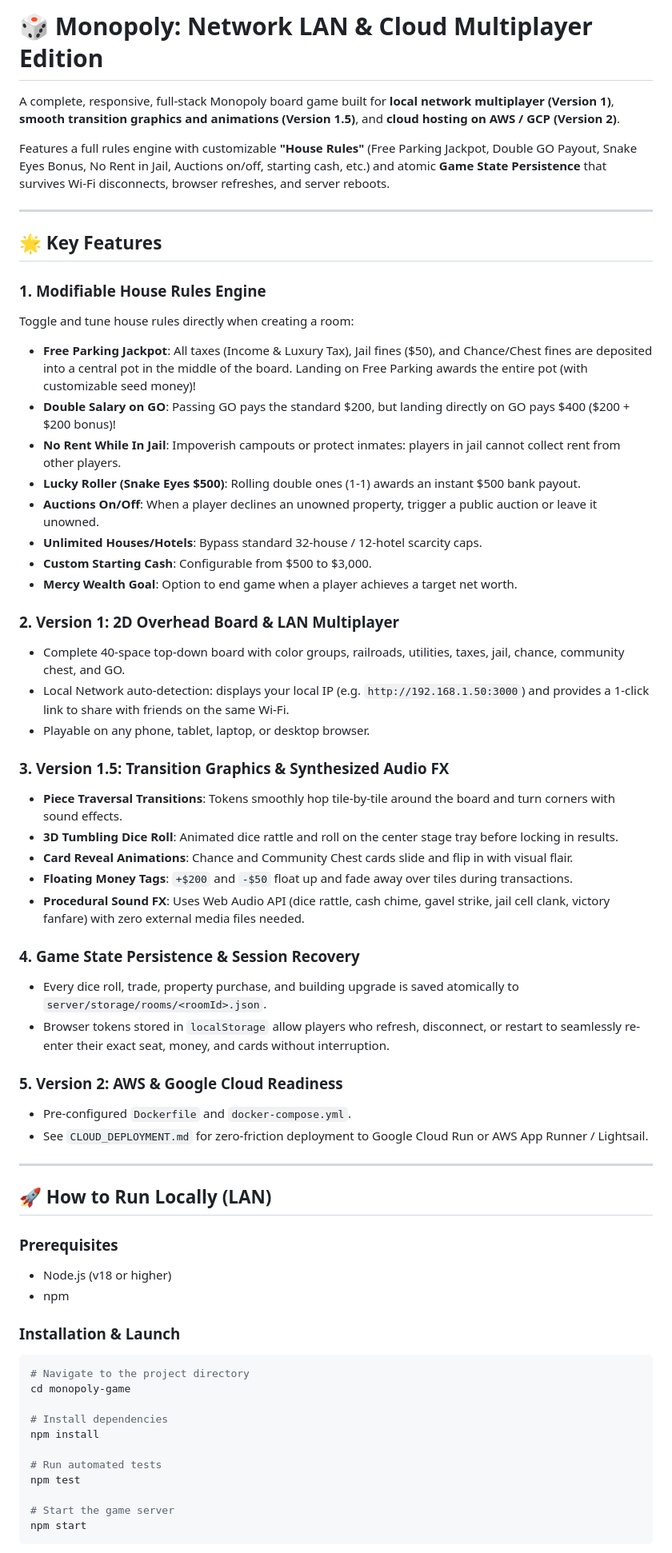
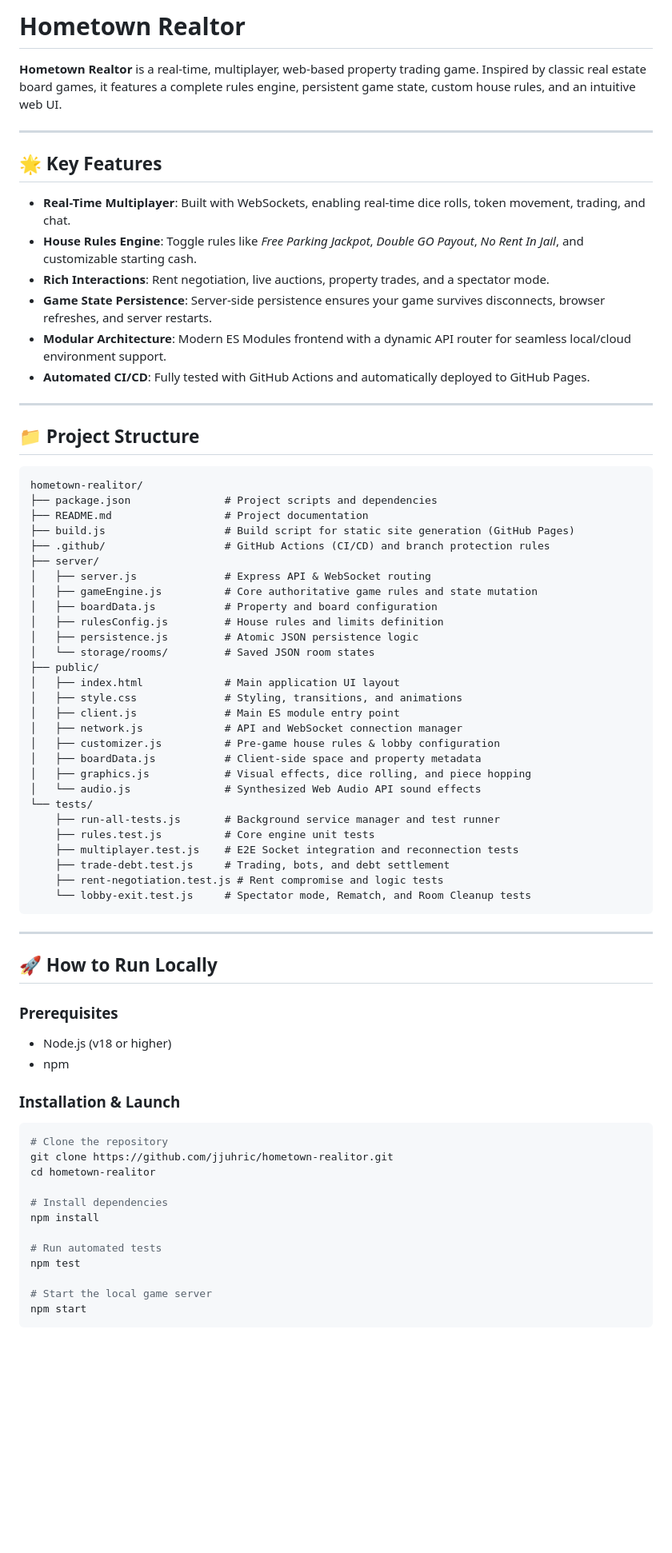
Before and after one commit to jjuhric/hometown-realitor, a Markdown page: README.md, the part around one of its changes. Shown at 80% size. Drawn GitHub-style; blank space fills up the shorter version.

Commit message:
docs: rewrite README for Hometown Realtor structure

````diff
--- a/README.md
+++ b/README.md
@@ -1,56 +1,67 @@
-# 🎲 Monopoly: Network LAN & Cloud Multiplayer Edition
+# Hometown Realtor
 
-A complete, responsive, full-stack Monopoly board game built for **local network multiplayer (Version 1)**, **smooth transition graphics and animations (Version 1.5)**, and **cloud hosting on AWS / GCP (Version 2)**.
-
-Features a full rules engine with customizable **"House Rules"** (Free Parking Jackpot, Double GO Payout, Snake Eyes Bonus, No Rent in Jail, Auctions on/off, starting cash, etc.) and atomic **Game State Persistence** that survives Wi-Fi disconnects, browser refreshes, and server reboots.
+**Hometown Realtor** is a real-time, multiplayer, web-based property trading game. Inspired by classic real estate board games, it features a complete rules engine, persistent game state, custom house rules, and an intuitive web UI.
 
 ---
 
 ## 🌟 Key Features
 
-### 1. Modifiable House Rules Engine
-Toggle and tune house rules directly when creating a room:
-- **Free Parking Jackpot**: All taxes (Income & Luxury Tax), Jail fines ($50), and Chance/Chest fines are deposited into a central pot in the middle of the board. Landing on Free Parking awards the entire pot (with customizable seed money)!
-- **Double Salary on GO**: Passing GO pays the standard $200, but landing directly on GO pays $400 ($200 + $200 bonus)!
-- **No Rent While In Jail**: Impoverish campouts or protect inmates: players in jail cannot collect rent from other players.
-- **Lucky Roller (Snake Eyes $500)**: Rolling double ones (1-1) awards an instant $500 bank payout.
-- **Auctions On/Off**: When a player declines an unowned property, trigger a public auction or leave it unowned.
-- **Unlimited Houses/Hotels**: Bypass standard 32-house / 12-hotel scarcity caps.
-- **Custom Starting Cash**: Configurable from $500 to $3,000.
-- **Mercy Wealth Goal**: Option to end game when a player achieves a target net worth.
-
-### 2. Version 1: 2D Overhead Board & LAN Multiplayer
-- Complete 40-space top-down board with color groups, railroads, utilities, taxes, jail, chance, community chest, and GO.
-- Local Network auto-detection: displays your local IP (e.g. `http://192.168.1.50:3000`) and provides a 1-click link to share with friends on the same Wi-Fi.
-- Playable on any phone, tablet, laptop, or desktop browser.
-
-### 3. Version 1.5: Transition Graphics & Synthesized Audio FX
-- **Piece Traversal Transitions**: Tokens smoothly hop tile-by-tile around the board and turn corners with sound effects.
-- **3D Tumbling Dice Roll**: Animated dice rattle and roll on the center stage tray before locking in results.
-- **Card Reveal Animations**: Chance and Community Chest cards slide and flip in with visual flair.
-- **Floating Money Tags**: `+$200` and `-$50` float up and fade away over tiles during transactions.
-- **Procedural Sound FX**: Uses Web Audio API (dice rattle, cash chime, gavel strike, jail cell clank, victory fanfare) with zero external media files needed.
-
-### 4. Game State Persistence & Session Recovery
-- Every dice roll, trade, property purchase, and building upgrade is saved atomically to `server/storage/rooms/<roomId>.json`.
-- Browser tokens stored in `localStorage` allow players who refresh, disconnect, or restart to seamlessly re-enter their exact seat, money, and cards without interruption.
-
-### 5. Version 2: AWS & Google Cloud Readiness
-- Pre-configured `Dockerfile` and `docker-compose.yml`.
-- See `CLOUD_DEPLOYMENT.md` for zero-friction deployment to Google Cloud Run or AWS App Runner / Lightsail.
+- **Real-Time Multiplayer**: Built with WebSockets, enabling real-time dice rolls, token movement, trading, and chat.
+- **House Rules Engine**: Toggle rules like *Free Parking Jackpot*, *Double GO Payout*, *No Rent In Jail*, and customizable starting cash.
+- **Rich Interactions**: Rent negotiation, live auctions, property trades, and a spectator mode.
+- **Game State Persistence**: Server-side persistence ensures your game survives disconnects, browser refreshes, and server restarts.
+- **Modular Architecture**: Modern ES Modules frontend with a dynamic API router for seamless local/cloud environment support.
+- **Automated CI/CD**: Fully tested with GitHub Actions and automatically deployed to GitHub Pages.
 
 ---
 
-## 🚀 How to Run Locally (LAN)
+## 📁 Project Structure
+
+```
+hometown-realitor/
+├── package.json               # Project scripts and dependencies
+├── README.md                  # Project documentation
+├── build.js                   # Build script for static site generation (GitHub Pages)
+├── .github/                   # GitHub Actions (CI/CD) and branch protection rules
+├── server/
+│   ├── server.js              # Express API & WebSocket routing
+│   ├── gameEngine.js          # Core authoritative game rules and state mutation
+│   ├── boardData.js           # Property and board configuration
+│   ├── rulesConfig.js         # House rules and limits definition
+│   ├── persistence.js         # Atomic JSON persistence logic
+│   └── storage/rooms/         # Saved JSON room states
+├── public/
+│   ├── index.html             # Main application UI layout
+│   ├── style.css              # Styling, transitions, and animations
+│   ├── client.js              # Main ES module entry point
+│   ├── network.js             # API and WebSocket connection manager
+│   ├── customizer.js          # Pre-game house rules & lobby configuration
+│   ├── boardData.js           # Client-side space and property metadata
+│   ├── graphics.js            # Visual effects, dice rolling, and piece hopping
+│   └── audio.js               # Synthesized Web Audio API sound effects
+└── tests/
+    ├── run-all-tests.js       # Background service manager and test runner
+    ├── rules.test.js          # Core engine unit tests
+    ├── multiplayer.test.js    # E2E Socket integration and reconnection tests
+    ├── trade-debt.test.js     # Trading, bots, and debt settlement
+    ├── rent-negotiation.test.js # Rent compromise and logic tests
+    └── lobby-exit.test.js     # Spectator mode, Rematch, and Room Cleanup tests
+```
+
+---
+
+## 🚀 How to Run Locally
 
 ### Prerequisites
 - Node.js (v18 or higher)
 - npm
 
 ### Installation & Launch
+
 ```bash
-# Navigate to the project directory
-cd monopoly-game
+# Clone the repository
+git clone https://github.com/jjuhric/hometown-realitor.git
+cd hometown-realitor
 
 # Install dependencies
 npm install
@@ -58,7 +69,7 @@ npm install
 # Run automated tests
 npm test
 
-# Start the game server
+# Start the local game server
 npm start
 ```
 
````
Also changed, not shown: other parts of README.md (+23 -41 lines).
